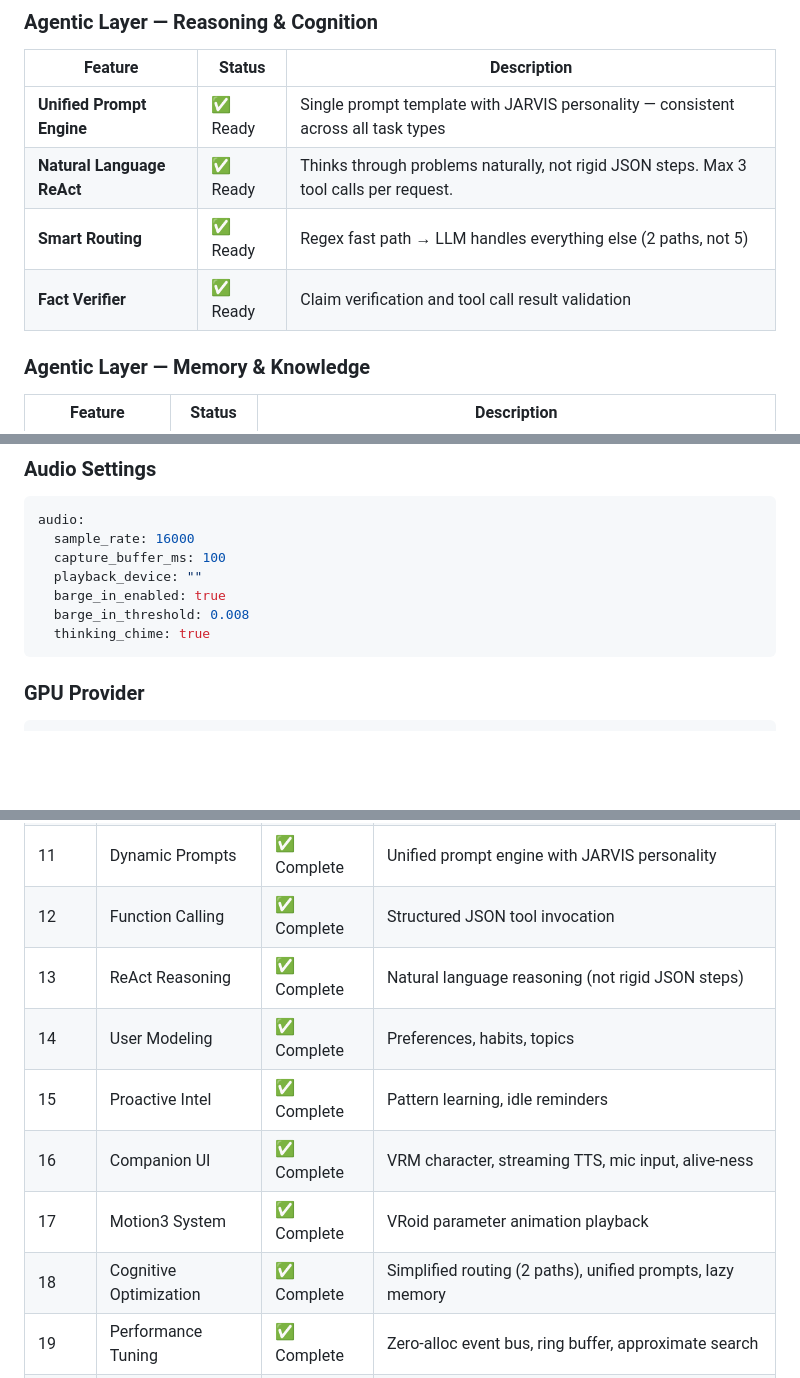
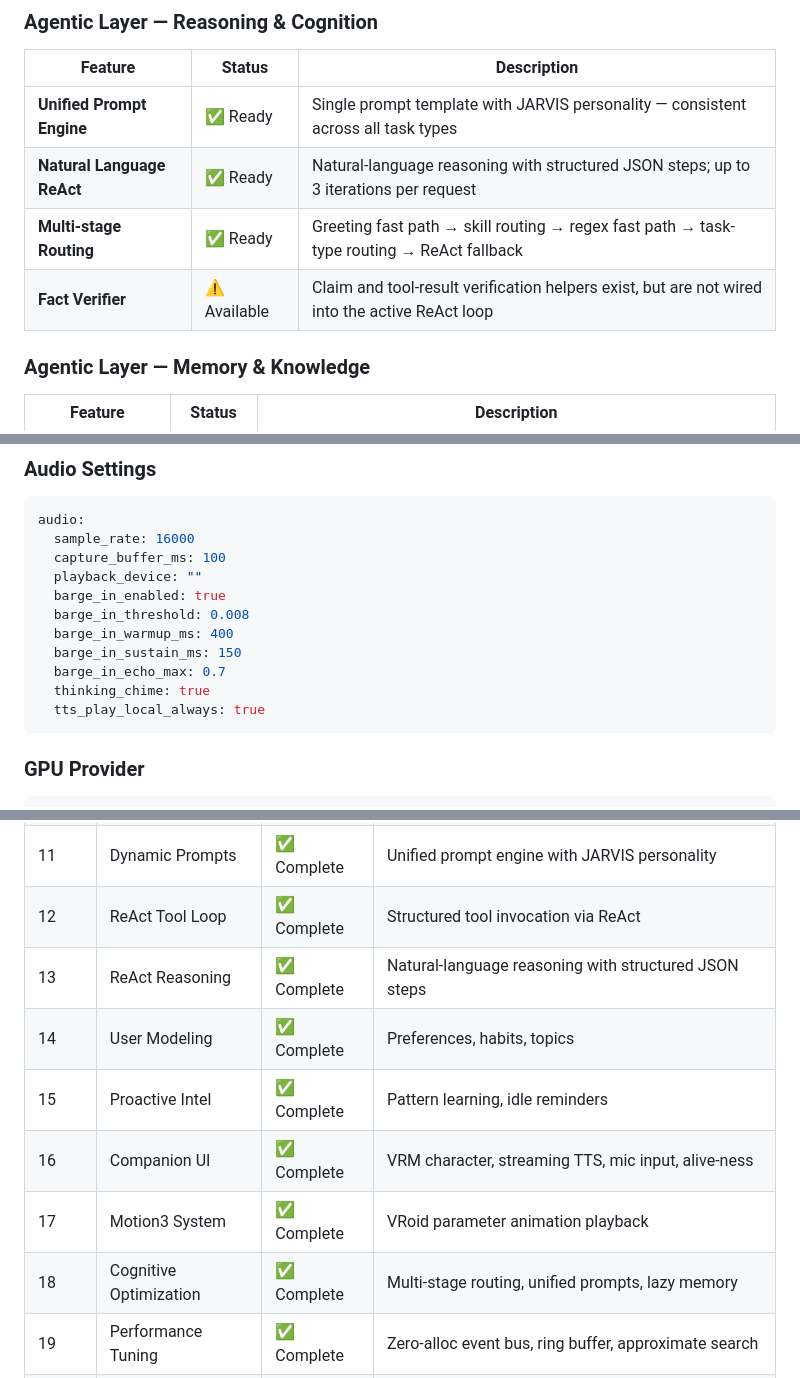
Before and after one commit to Aswanidev-vs/Mai, a Markdown page: README.md, 3 parts joined by grey strips. Rendered like a GitHub page; blank space fills up the shorter version.

````diff
--- a/README.md
+++ b/README.md
@@ -185,9 +185,9 @@ Say **"Mai"**, **"Hey Mai"** to wake the assistant. Speak your request naturally
 | Feature | Status | Description |
 |---------|--------|-------------|
 | **Unified Prompt Engine** | ✅ Ready | Single prompt template with JARVIS personality — consistent across all task types |
-| **Natural Language ReAct** | ✅ Ready | Thinks through problems naturally, not rigid JSON steps. Max 3 tool calls per request. |
-| **Smart Routing** | ✅ Ready | Regex fast path → LLM handles everything else (2 paths, not 5) |
-| **Fact Verifier** | ✅ Ready | Claim verification and tool call result validation |
+| **Natural Language ReAct** | ✅ Ready | Natural-language reasoning with structured JSON steps; up to 3 iterations per request |
+| **Multi-stage Routing** | ✅ Ready | Greeting fast path → skill routing → regex fast path → task-type routing → ReAct fallback |
+| **Fact Verifier** | ⚠️ Available | Claim and tool-result verification helpers exist, but are not wired into the active ReAct loop |
 
 ### Agentic Layer — Memory & Knowledge
 
@@ -642,7 +642,11 @@ audio:
   playback_device: ""
   barge_in_enabled: true
   barge_in_threshold: 0.008
+  barge_in_warmup_ms: 400
+  barge_in_sustain_ms: 150
+  barge_in_echo_max: 0.7
   thinking_chime: true
+  tts_play_local_always: true
 ```
 
 ### GPU Provider
@@ -750,13 +805,13 @@ internal/server/static/
 | 9 | Memory System | ✅ Complete | Working + Episodic + Semantic + Procedural + RAG |
 | 10 | Emotion Engine | ✅ Complete | Text + prosody detection, adaptive TTS |
 | 11 | Dynamic Prompts | ✅ Complete | Unified prompt engine with JARVIS personality |
-| 12 | Function Calling | ✅ Complete | Structured JSON tool invocation |
-| 13 | ReAct Reasoning | ✅ Complete | Natural language reasoning (not rigid JSON steps) |
+| 12 | ReAct Tool Loop | ✅ Complete | Structured tool invocation via ReAct |
+| 13 | ReAct Reasoning | ✅ Complete | Natural-language reasoning with structured JSON steps |
 | 14 | User Modeling | ✅ Complete | Preferences, habits, topics |
 | 15 | Proactive Intel | ✅ Complete | Pattern learning, idle reminders |
 | 16 | Companion UI | ✅ Complete | VRM character, streaming TTS, mic input, alive-ness |
 | 17 | Motion3 System | ✅ Complete | VRoid parameter animation playback |
-| 18 | Cognitive Optimization | ✅ Complete | Simplified routing (2 paths), unified prompts, lazy memory |
+| 18 | Cognitive Optimization | ✅ Complete | Multi-stage routing, unified prompts, lazy memory |
 | 19 | Performance Tuning | ✅ Complete | Zero-alloc event bus, ring buffer, approximate search |
 | 20 | GPU Offloading | ✅ Complete | CUDA/CoreML/OpenCL for KWS, VAD, ASR, TTS |
 | 21 | Native Integrations | 🔜 Planned | Discord/Telegram bots, plugin architecture |
````
Also changed, not shown: other parts of README.md (+75 -24 lines).
